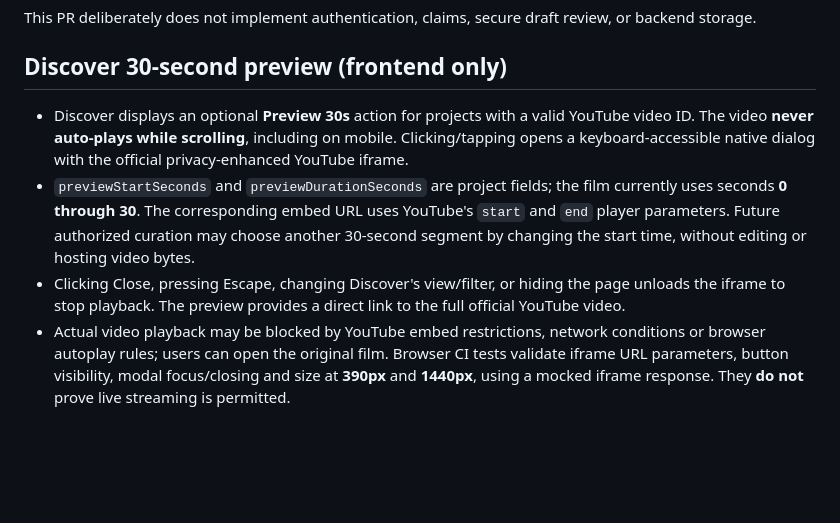
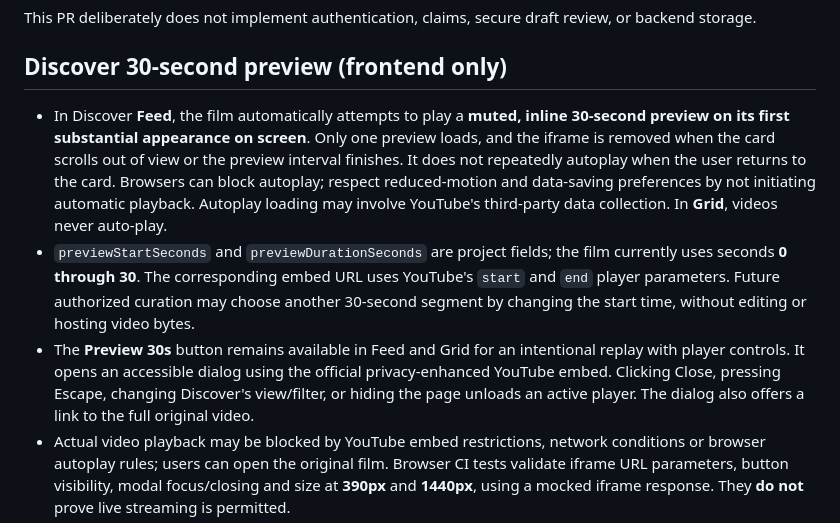
Before and after one commit to JaybeinSpace/Konnekt, a Markdown page: docs/quincy-baker-draft.md, the part around the change. Drawn GitHub-style; blank space fills up the shorter version.

Commit message:
Document first-appearance muted inline autoplay and manual replay fallback

```diff
--- a/docs/quincy-baker-draft.md
+++ b/docs/quincy-baker-draft.md
@@ -44,8 +44,8 @@ This PR deliberately does not implement authentication, claims, secure draft rev
 
 ## Discover 30-second preview (frontend only)
 
-- Discover displays an optional **Preview 30s** action for projects with a valid YouTube video ID. The video **never auto-plays while scrolling**, including on mobile. Clicking/tapping opens a keyboard-accessible native dialog with the official privacy-enhanced YouTube iframe.
+- In Discover **Feed**, the film automatically attempts to play a **muted, inline 30-second preview on its first substantial appearance on screen**. Only one preview loads, and the iframe is removed when the card scrolls out of view or the preview interval finishes. It does not repeatedly autoplay when the user returns to the card. Browsers can block autoplay; respect reduced-motion and data-saving preferences by not initiating automatic playback. Autoplay loading may involve YouTube's third-party data collection. In **Grid**, videos never auto-play.
 - `previewStartSeconds` and `previewDurationSeconds` are project fields; the film currently uses seconds **0 through 30**. The corresponding embed URL uses YouTube's `start` and `end` player parameters. Future authorized curation may choose another 30-second segment by changing the start time, without editing or hosting video bytes.
-- Clicking Close, pressing Escape, changing Discover's view/filter, or hiding the page unloads the iframe to stop playback. The preview provides a direct link to the full official YouTube video.
+- The **Preview 30s** button remains available in Feed and Grid for an intentional replay with player controls. It opens an accessible dialog using the official privacy-enhanced YouTube embed. Clicking Close, pressing Escape, changing Discover's view/filter, or hiding the page unloads an active player. The dialog also offers a link to the full original video.
 - Actual video playback may be blocked by YouTube embed restrictions, network conditions or browser autoplay rules; users can open the original film. Browser CI tests validate iframe URL parameters, button visibility, modal focus/closing and size at **390px** and **1440px**, using a mocked iframe response. They **do not** prove live streaming is permitted.
 - No extra project is created; the existing film ID, credits, rights notes, and Quincy draft approval status are untouched by the preview.
```
